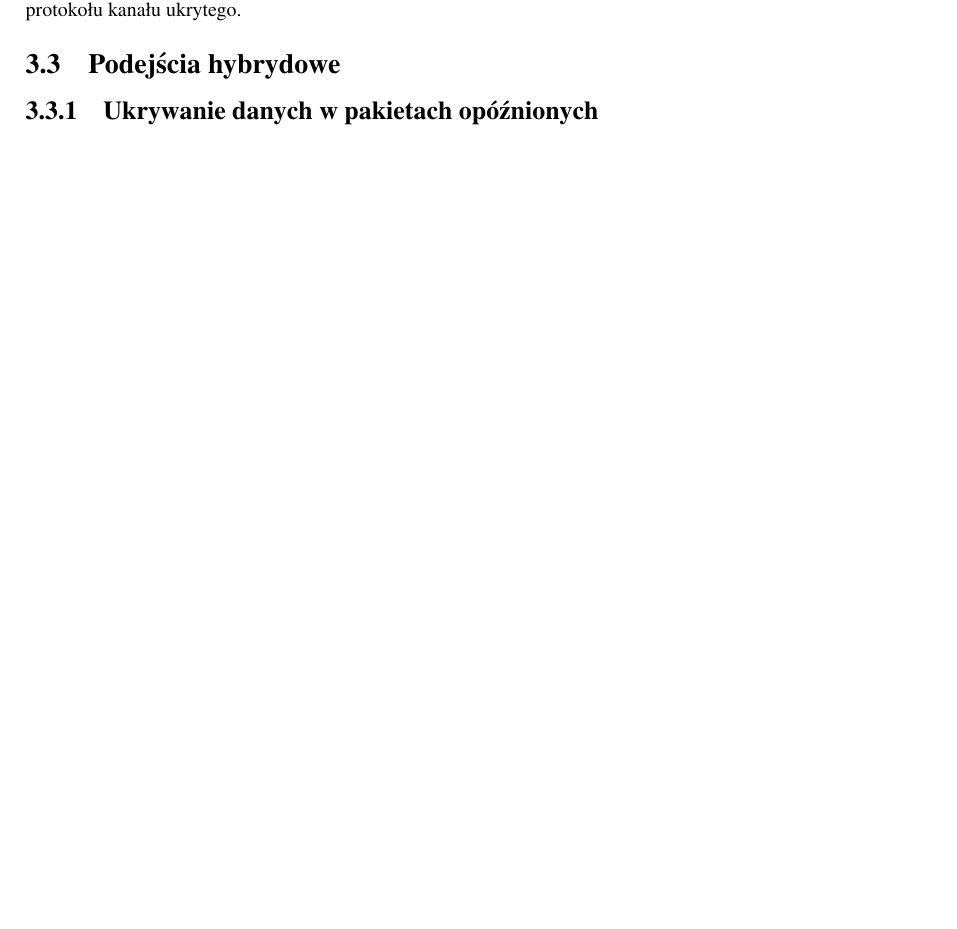
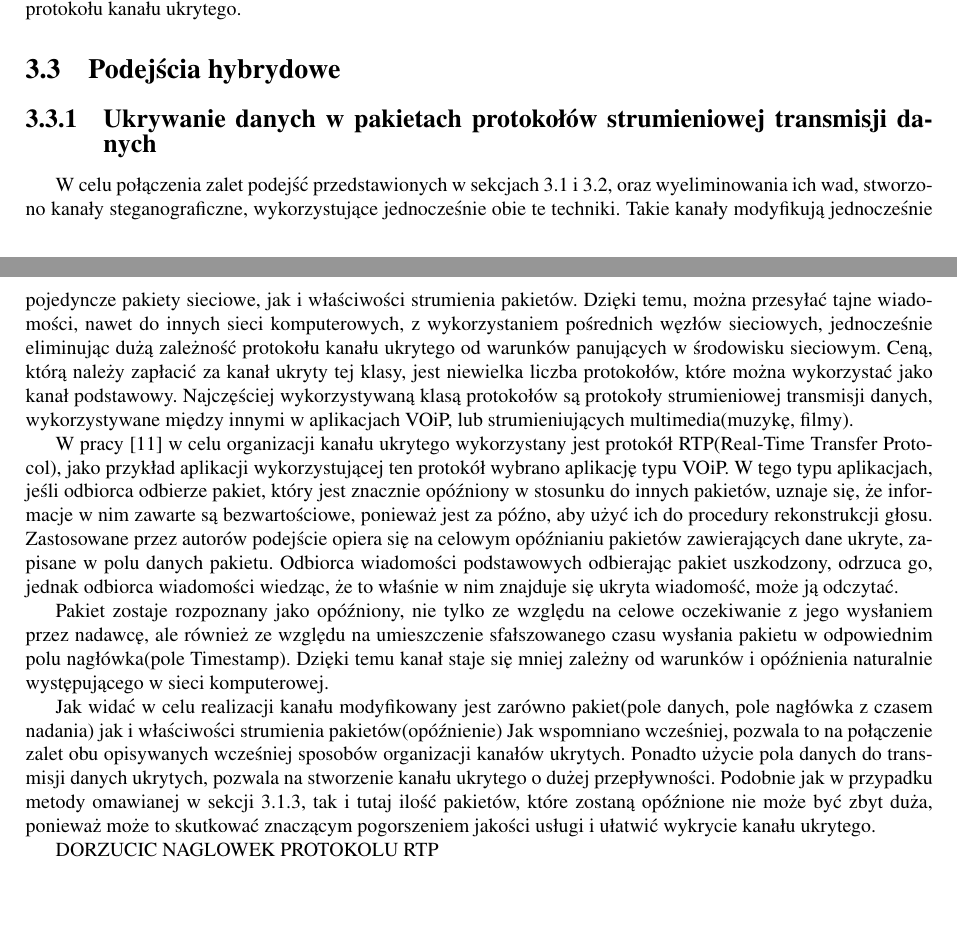
Before and after one commit to mszacun/HiddenChannel, a LaTeX thesis (praca/praca.tex): part of page 15 of 21 before the commit and two parts of pages 15 and 16 of 22 after it, the two joined at a grey line, cut so that both start at the same text, the shorter picture padded with empty space. Compiled offline with pdfLaTeX.

Commit message:
Add section about hidden channels using both packet and stream modifications

```diff
--- a/praca/praca.tex
+++ b/praca/praca.tex
@@ -648,8 +648,49 @@
 
 
     \section{Podejścia hybrydowe}
-        \subsection{Ukrywanie danych w pakietach opóźnionych}
+        \subsection{Ukrywanie danych w pakietach protokołów strumieniowej transmisji danych}
+        W celu połączenia zalet podejść przedstawionych w sekcjach
+        \ref{MODYFIKACJAPAKIETOW} i \ref{MODYFIKACJASTRUMIENIA}, oraz wyeliminowania
+        ich wad, stworzono kanały steganograficzne, wykorzystujące jednocześnie obie te
+        techniki. Takie kanały modyfikują jednocześnie pojedyncze pakiety sieciowe,
+        jak i właściwości strumienia pakietów. Dzięki temu, można przesyłać tajne wiadomości,
+        nawet do innych sieci komputerowych, z wykorzystaniem pośrednich węzłów sieciowych,
+        jednocześnie eliminując dużą zależność protokołu kanału ukrytego od warunków
+        panujących w środowisku sieciowym. Ceną, którą należy zapłacić za kanał
+        ukryty tej klasy, jest niewielka liczba protokołów, które można wykorzystać
+        jako kanał podstawowy. Najczęściej wykorzystywaną klasą protokołów są
+        protokoły strumieniowej transmisji danych, wykorzystywane między innymi
+        w aplikacjach VOiP, lub strumieniujących multimedia(muzykę, filmy).
 
+        W pracy \cite{VOIPSTEGANOGRAPHY} w celu organizacji kanału ukrytego wykorzystany
+        jest protokół RTP(Real-Time Transfer Protocol), jako przykład aplikacji
+        wykorzystującej ten protokół wybrano aplikację typu VOiP. W tego typu aplikacjach,
+        jeśli odbiorca odbierze pakiet, który jest znacznie opóźniony w stosunku
+        do innych pakietów, uznaje się, że informacje w nim zawarte są bezwartościowe,
+        ponieważ jest za późno, aby użyć ich do procedury rekonstrukcji głosu.
+        Zastosowane przez autorów podejście opiera się na celowym opóźnianiu pakietów
+        zawierających dane ukryte, zapisane w polu danych pakietu.
+        Odbiorca wiadomości podstawowych odbierając pakiet
+        uszkodzony, odrzuca go, jednak odbiorca wiadomości wiedząc, że to właśnie
+        w nim znajduje się ukryta wiadomość, może ją odczytać.
+
+        Pakiet zostaje rozpoznany jako opóźniony, nie tylko ze względu na celowe
+        oczekiwanie z jego wysłaniem przez nadawcę, ale również ze względu
+        na umieszczenie sfałszowanego czasu wysłania pakietu w odpowiednim
+        polu nagłówka(pole Timestamp). Dzięki temu kanał staje się mniej zależny
+        od warunków i opóźnienia naturalnie występującego w sieci komputerowej.
+
+        Jak widać w celu realizacji kanału modyfikowany jest zarówno pakiet(pole danych,
+        pole nagłówka z czasem nadania) jak i właściwości strumienia pakietów(opóźnienie)
+        Jak wspomniano wcześniej, pozwala to na połączenie zalet obu opisywanych
+        wcześniej sposobów organizacji kanałów ukrytych. Ponadto użycie pola danych
+        do transmisji danych ukrytych, pozwala na stworzenie kanału ukrytego o
+        dużej przepływności. Podobnie jak w przypadku metody omawianej w sekcji
+        \ref{USZKODZONEPAKIETY}, tak i tutaj ilość pakietów, które zostaną opóźnione
+        nie może być zbyt duża, ponieważ może to skutkować znaczącym pogorszeniem
+        jakości usługi i ułatwić wykrycie kanału ukrytego.
+
+        DORZUCIC NAGLOWEK PROTOKOLU RTP
 
 \chapter{Projekt protokołu kanału ukrytego}
     \section{Opis otoczenia działania protokołu}
```
Also changed, not shown: praca/bibliografia.bib (+9 -0 lines), praca/praca.tex (6 more changed lines).
